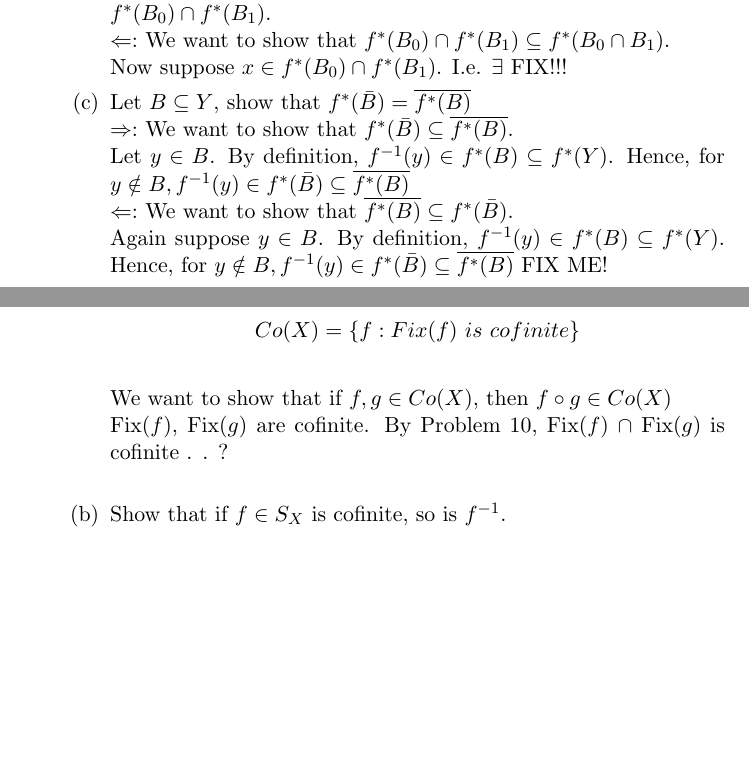
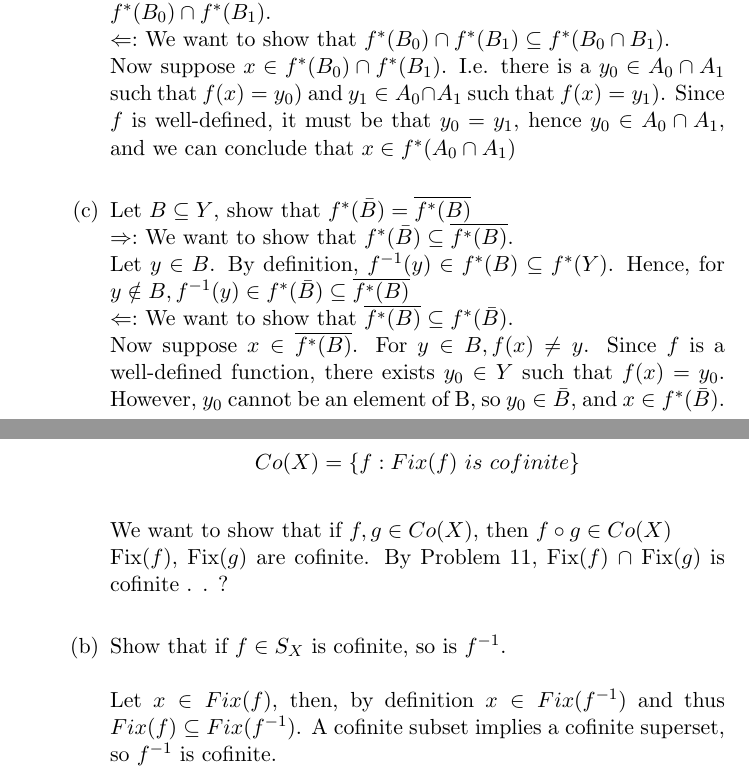
Before and after one commit to guymatz/math-311, a LaTeX document (ps1.tex): two parts of pages 4 and 15 of 19, joined at a grey line, cut so that both start at the same text, the shorter picture padded with empty space. Compiled offline with pdfLaTeX.

Commit message:
fixed 3 & 5

```diff
--- a/ps1.tex
+++ b/ps1.tex
@@ -63,7 +64,8 @@ Let $y \in (B_0 \cap B_1)$.  By definition, $f^{-1}(y) \in f^*(B_0 \cap B_1) \su
 \\
 $\Leftarrow:$ We want to show that $f^*(B_0) \cap f^*(B_1) \subseteq f^*(B_0 \cap B_1)$.
 \\
-Now suppose $x \in f^*(B_0) \cap f^*(B_1)$.  I.e. $\exists$ FIX!!!
+Now suppose $x \in f^*(B_0) \cap f^*(B_1)$.  I.e. there is a $y_0 \in A_0 \cap A_1$ such that $f(x) = y_0)$ and $y_1 \in A_0 \cap A_1$ such that $f(x) = y_1)$.  Since $f$ is well-defined, it must be that $y_0 = y_1$, hence $y_0 \in A_0 \cap A_1$, and we can conclude that $x \in f^*(A_0 \cap A_1)$
+\\
 % c
 \item Let $B \subseteq Y$, show that $f^*(\bar{B}) = \overline{f^*(B)}$\\
 $\Rightarrow:$  We want to show that $f^*(\bar{B}) \subseteq \overline{f^*(B)}$.\\
@@ -71,7 +73,7 @@ Let $y \in B$.  By definition, $f^{-1}(y) \in f^*(B) \subseteq f^*(Y)$.  Hence,
 \\
 $\Leftarrow:$ We want to show that $\overline{f^*(B)} \subseteq f^*(\bar{B})$.
 \\
-Again suppose $y \in B$.  By definition, $f^{-1}(y) \in f^*(B) \subseteq f^*(Y)$.  Hence, for $y \notin B, f^{-1}(y) \in f^*(\bar{B}) \subseteq \overline{f^*(B)}$  FIX ME!
+Now suppose $x \in \overline{f^*(B)}$. For $y \in B, f(x) \neq y$.  Since $f$ is a well-defined function, there exists $y_0 \in Y$ such that $f(x) = y_0$.  However, $y_0$ cannot be an element of B, so $y_0 \in \bar{B}$, and $x \in f^*(\bar{B})$.
 
 \end{enumerate}
  % end problem 3
@@ -259,9 +261,11 @@ $$Fix(f) = \{x\in X; f(x) = x\}$$
 $$Co(X) = \{f : Fix(f)\ is\ cofinite\}$$
 \\
 We want to show that if $f,g \in Co(X)$, then $f \circ g \in Co(X)$\\
-Fix($f$), Fix($g$) are cofinite.  By Problem 10, Fix($f$) $\cap$ Fix($g$) is cofinite . . ?
+Fix($f$), Fix($g$) are cofinite.  By Problem 11, Fix($f$) $\cap$ Fix($g$) is cofinite . . ?
 \\
-\item Show that if $f \in S_X$ is cofinite, so is $f^{-1}$.
+\item Show that if $f \in S_X$ is cofinite, so is $f^{-1}$.\\
+\\
+Let $x \in Fix(f)$, then, by definition $x \in Fix(f^{-1})$ and thus $Fix(f) \subseteq Fix(f^{-1})$.  A cofinite subset implies a cofinite superset, so $f^{-1}$ is cofinite.
 \end{enumerate}
 % end Q11
 
```
Also changed, not shown: ps1.tex (7 more changed lines).
